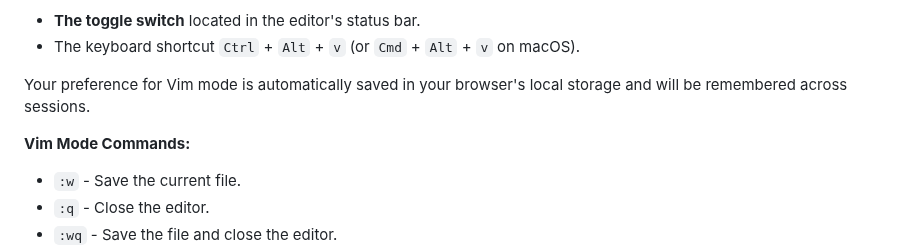
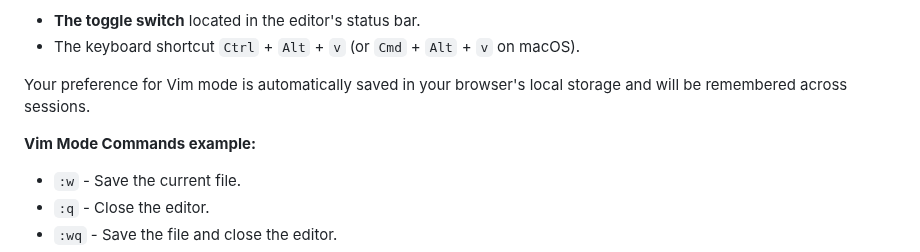
Before and after one commit to haturatu/puremania, a Markdown page: README.md, the part around the change. Rendered like a GitHub page.

Commit message:
update: readme

```diff
--- a/README.md
+++ b/README.md
@@ -226,7 +226,7 @@ Vim mode is enabled by default on non-mobile devices to provide a more powerful
 
 Your preference for Vim mode is automatically saved in your browser's local storage and will be remembered across sessions.
 
-**Vim Mode Commands:**
+**Vim Mode Commands example:**
 - `:w` - Save the current file.
 - `:q` - Close the editor.
 - `:wq` - Save the file and close the editor.
```
